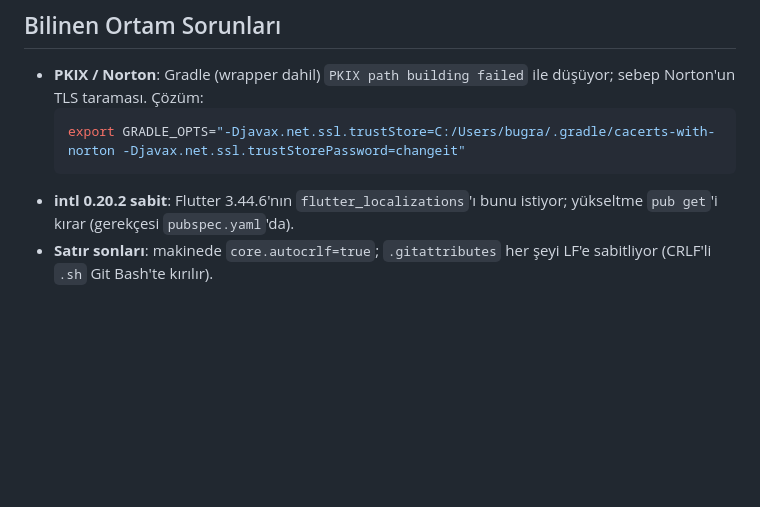
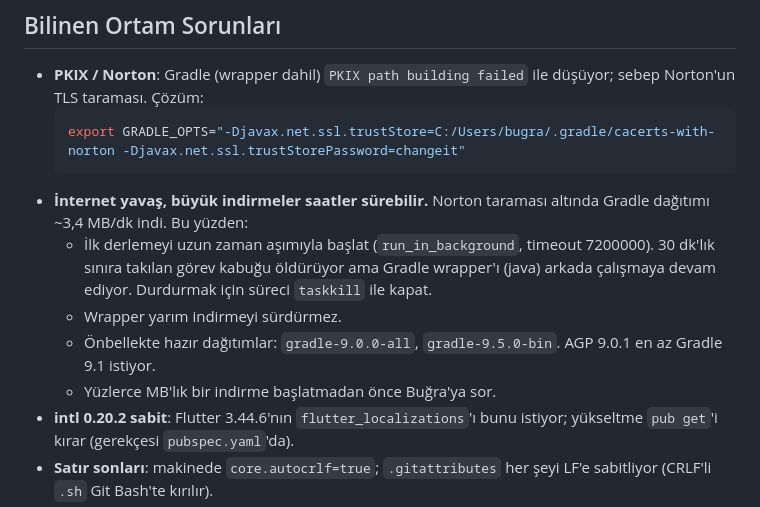
Before and after one commit to sbugrayy/vakit-app, a Markdown page: CLAUDE.md, the part around the change. GitHub-like rendering; blank space fills up the shorter version.

````diff
--- a/CLAUDE.md
+++ b/CLAUDE.md
@@ -287,6 +287,16 @@ emülatörde/cihazda çalıştırma. Hiçbiri atlanmaz.
   ```bash
   export GRADLE_OPTS="-Djavax.net.ssl.trustStore=C:/Users/bugra/.gradle/cacerts-with-norton -Djavax.net.ssl.trustStorePassword=changeit"
   ```
+- **İnternet yavaş, büyük indirmeler saatler sürebilir.** Norton taraması
+  altında Gradle dağıtımı ~3,4 MB/dk indi. Bu yüzden:
+  - İlk derlemeyi uzun zaman aşımıyla başlat (`run_in_background`, timeout
+    7200000). 30 dk'lık sınıra takılan görev kabuğu öldürüyor ama Gradle
+    wrapper'ı (java) arkada çalışmaya devam ediyor. Durdurmak için süreci
+    `taskkill` ile kapat.
+  - Wrapper yarım indirmeyi sürdürmez.
+  - Önbellekte hazır dağıtımlar: `gradle-9.0.0-all`, `gradle-9.5.0-bin`. AGP
+    9.0.1 en az Gradle 9.1 istiyor.
+  - Yüzlerce MB'lık bir indirme başlatmadan önce Buğra'ya sor.
 - **intl 0.20.2 sabit**: Flutter 3.44.6'nın `flutter_localizations`'ı bunu
   istiyor; yükseltme `pub get`'i kırar (gerekçesi `pubspec.yaml`'da).
 - **Satır sonları**: makinede `core.autocrlf=true`; `.gitattributes` her şeyi
````
Also changed, not shown: IMPLEMENTATION_PLAN.md (+25 -1 lines).
